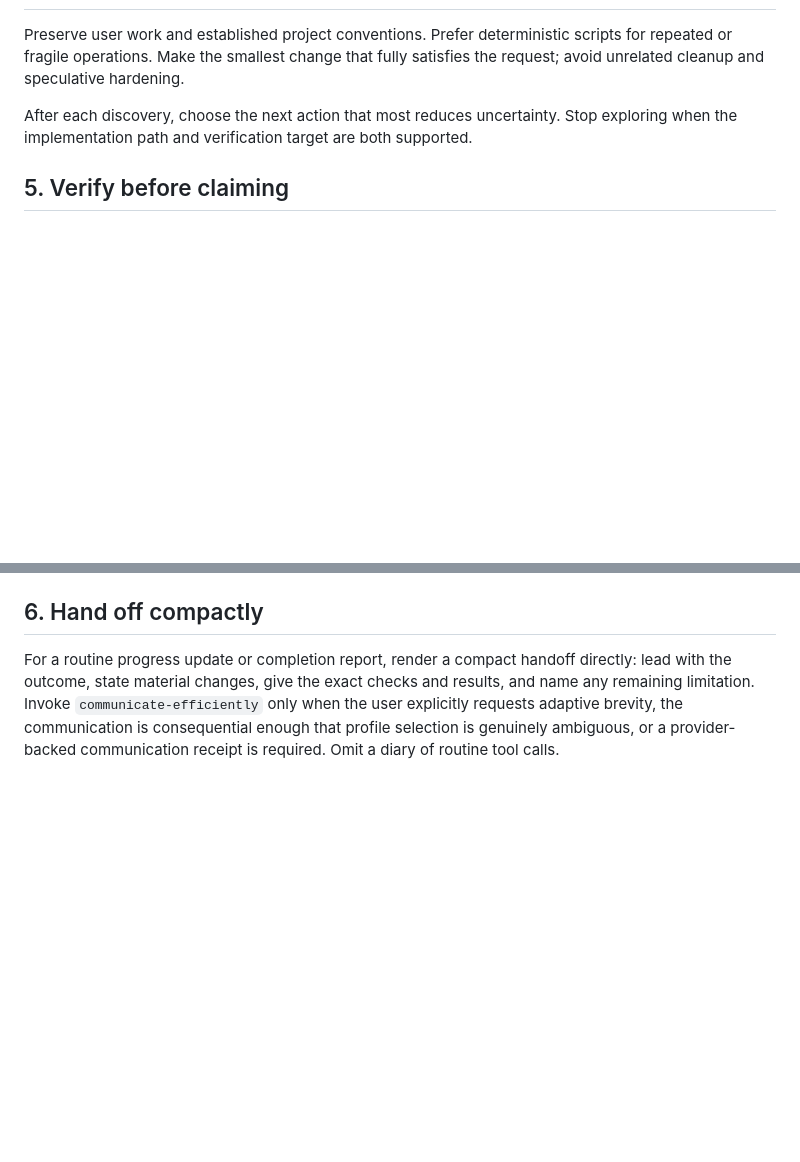
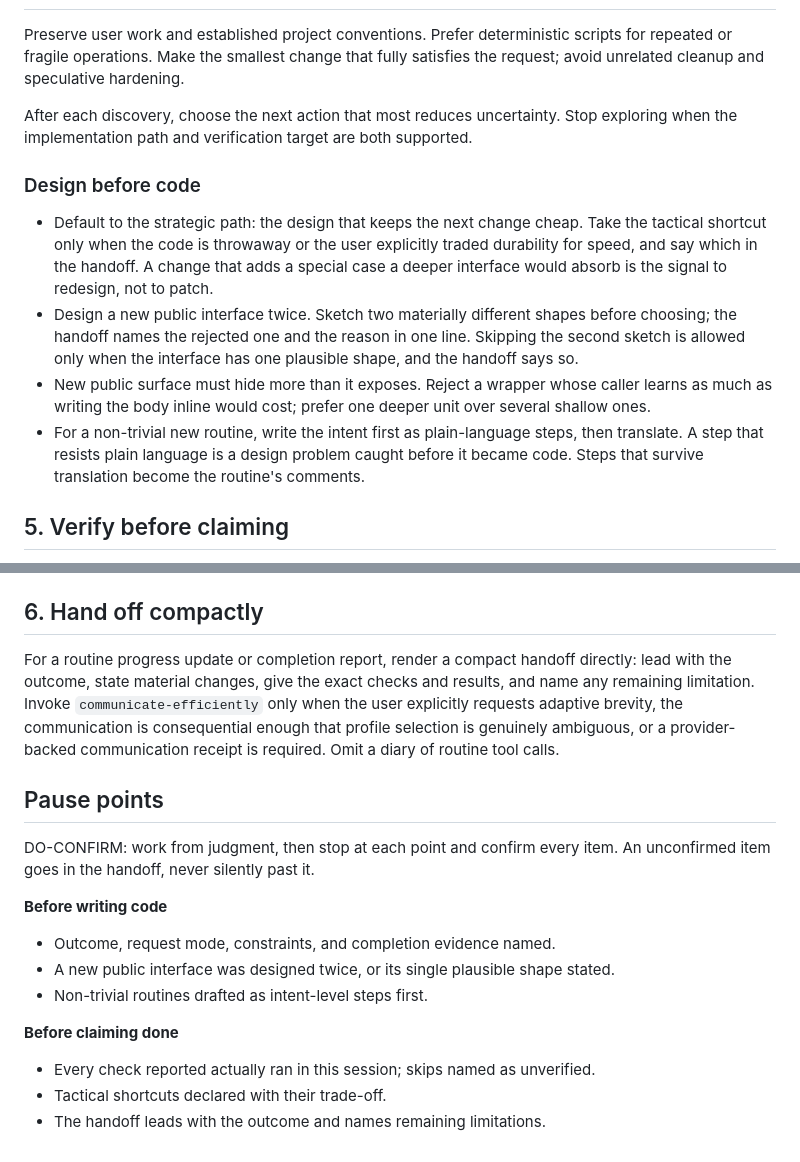
Before and after one commit to Drizzy07x/cognitive-powers, a Markdown page: skills/solve-efficiently/SKILL.md, 2 parts joined by grey strips. Rendered like a GitHub page; blank space fills up the shorter version.

```diff
--- a/skills/solve-efficiently/SKILL.md
+++ b/skills/solve-efficiently/SKILL.md
@@ -101,6 +101,13 @@ Preserve user work and established project conventions. Prefer deterministic scr
 
 After each discovery, choose the next action that most reduces uncertainty. Stop exploring when the implementation path and verification target are both supported.
 
+### Design before code
+
+- Default to the strategic path: the design that keeps the next change cheap. Take the tactical shortcut only when the code is throwaway or the user explicitly traded durability for speed, and say which in the handoff. A change that adds a special case a deeper interface would absorb is the signal to redesign, not to patch.
+- Design a new public interface twice. Sketch two materially different shapes before choosing; the handoff names the rejected one and the reason in one line. Skipping the second sketch is allowed only when the interface has one plausible shape, and the handoff says so.
+- New public surface must hide more than it exposes. Reject a wrapper whose caller learns as much as writing the body inline would cost; prefer one deeper unit over several shallow ones.
+- For a non-trivial new routine, write the intent first as plain-language steps, then translate. A step that resists plain language is a design problem caught before it became code. Steps that survive translation become the routine's comments.
+
 ## 5. Verify before claiming
 
 Run the smallest meaningful check first, followed by broader checks in proportion to risk. Distinguish inspection, static checks, build success, behavioral tests, and runtime validation; none automatically proves the others.
@@ -110,3 +117,17 @@ Never say a command passed unless it ran successfully in the current work. Repor
 ## 6. Hand off compactly
 
 For a routine progress update or completion report, render a compact handoff directly: lead with the outcome, state material changes, give the exact checks and results, and name any remaining limitation. Invoke `communicate-efficiently` only when the user explicitly requests adaptive brevity, the communication is consequential enough that profile selection is genuinely ambiguous, or a provider-backed communication receipt is required. Omit a diary of routine tool calls.
+
+## Pause points
+
+DO-CONFIRM: work from judgment, then stop at each point and confirm every item. An unconfirmed item goes in the handoff, never silently past it.
+
+**Before writing code**
+- Outcome, request mode, constraints, and completion evidence named.
+- A new public interface was designed twice, or its single plausible shape stated.
+- Non-trivial routines drafted as intent-level steps first.
+
+**Before claiming done**
+- Every check reported actually ran in this session; skips named as unverified.
+- Tactical shortcuts declared with their trade-off.
+- The handoff leads with the outcome and names remaining limitations.
```
Also changed, not shown: skills-core/solve-efficiently/SKILL.md (+17 -0 lines).
